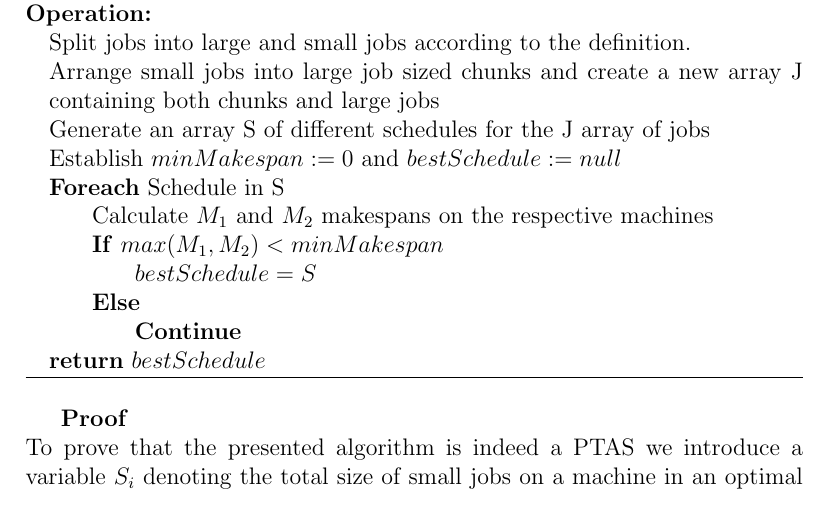
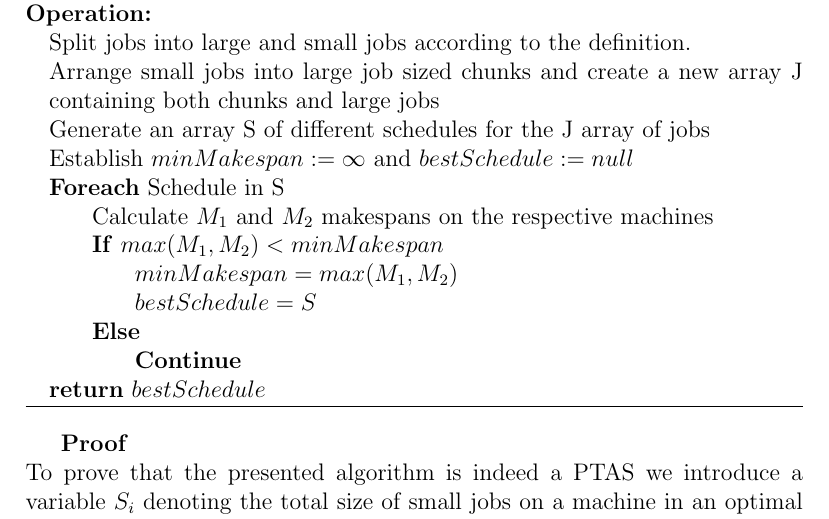
Before and after one commit to heytitle/advanced-algorithm-assignments, a LaTeX problem sheet (assignment-1/main.tex, which reads assignment-1/questions/approx-3-1-2.tex): part of page 13 of 18, cut so that both start at the same text. Compiled offline with pdfLaTeX.

Commit message:
3-1-2 fixes

```diff
--- a/assignment-1/questions/approx-3-1-2.tex
+++ b/assignment-1/questions/approx-3-1-2.tex
@@ -28,10 +28,11 @@ Resulting in the following algorithm:
     \State Split jobs into large and small jobs according to the definition.
     \State Arrange small jobs into large job sized chunks and create a new array J containing both chunks and large jobs
     \State Generate an array S of different schedules for the J array of jobs
-    \State Establish $ minMakespan := 0 $ and $ bestSchedule := null $
+    \State Establish $ minMakespan := \infty $ and $ bestSchedule := null $
     \State \textbf{Foreach} Schedule in S
     \State \hspace{\algorithmicindent} Calculate $ M_1 $ and $ M_2 $ makespans on the respective machines
     \State \hspace{\algorithmicindent} \textbf{If} $ max(M_1,M_2) < minMakespan $
+    \State \hspace{\algorithmicindent} \hspace{\algorithmicindent} $ minMakespan = max(M_1,M_2) $
     \State \hspace{\algorithmicindent} \hspace{\algorithmicindent} $ bestSchedule = S $
     \State \hspace{\algorithmicindent} \textbf{Else}
     \State \hspace{\algorithmicindent} \hspace{\algorithmicindent} \textbf{Continue} \\
```
Also changed, not shown: dist/assignment-1.pdf.
